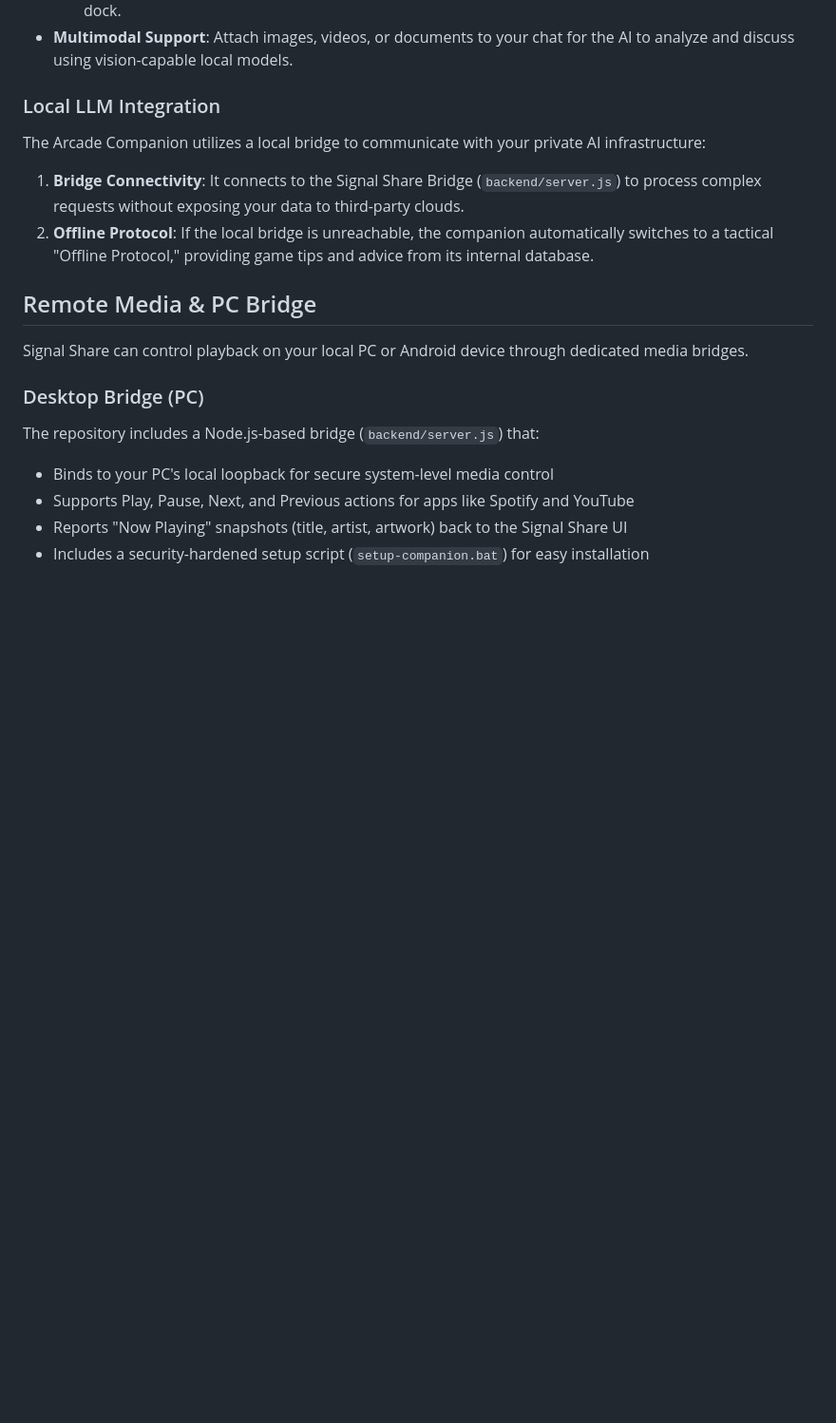
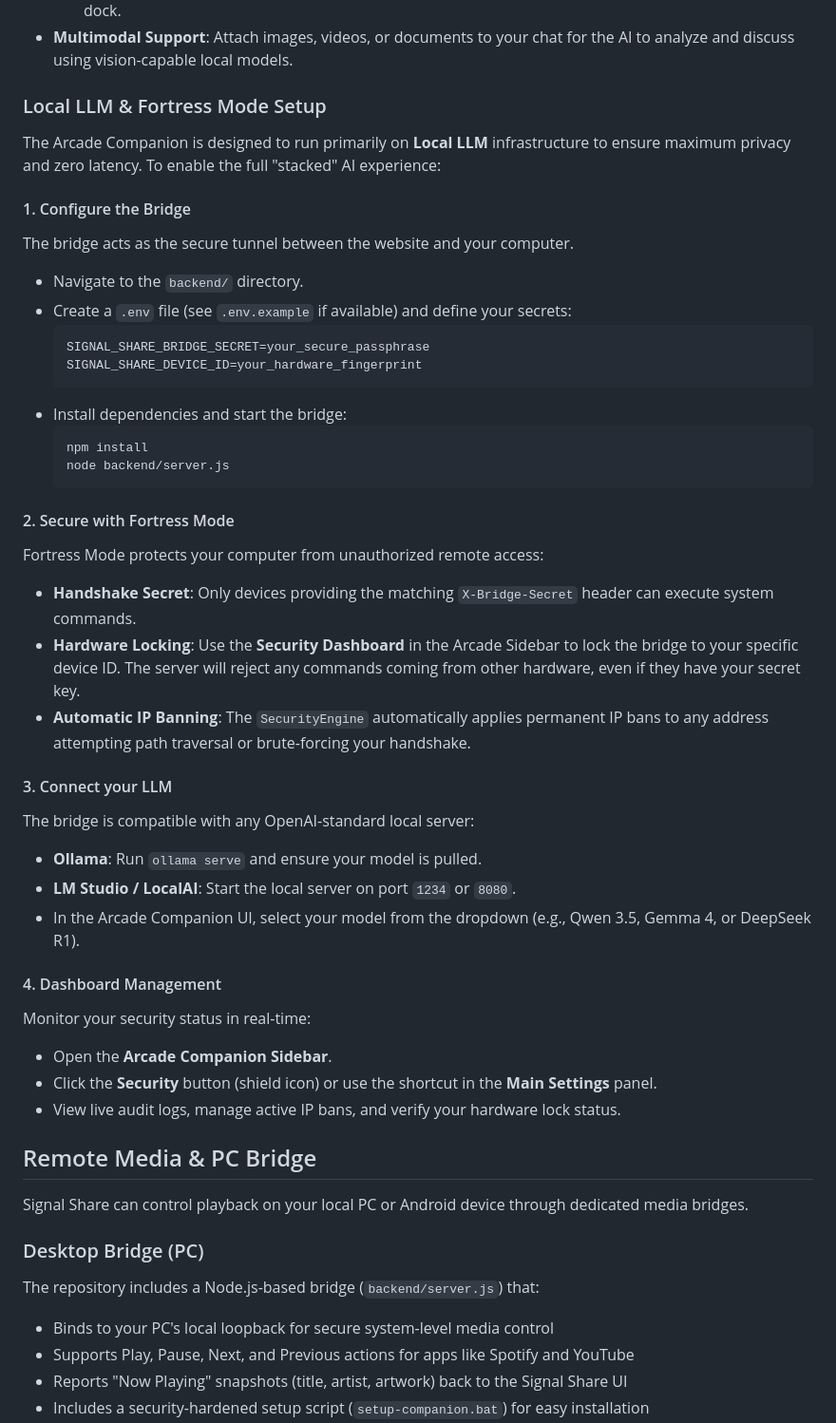
Before and after one commit to falabellamichael/Signal-Share, a Markdown page: README.md, the part around the change. Shown at 95% size. Rendered like a GitHub page; blank space fills up the shorter version.

````diff
--- a/README.md
+++ b/README.md
@@ -219,12 +219,41 @@ Signal Share features a deeply integrated, "stacked" AI assistant called the **A
     - **Messenger Integration**: Use the `[COMPOSE]` tool to draft messages and focus the communication dock.
 - **Multimodal Support**: Attach images, videos, or documents to your chat for the AI to analyze and discuss using vision-capable local models.
 
-### Local LLM Integration
+### Local LLM & Fortress Mode Setup
 
-The Arcade Companion utilizes a local bridge to communicate with your private AI infrastructure:
+The Arcade Companion is designed to run primarily on **Local LLM** infrastructure to ensure maximum privacy and zero latency. To enable the full "stacked" AI experience:
 
-1. **Bridge Connectivity**: It connects to the Signal Share Bridge (`backend/server.js`) to process complex requests without exposing your data to third-party clouds.
-2. **Offline Protocol**: If the local bridge is unreachable, the companion automatically switches to a tactical "Offline Protocol," providing game tips and advice from its internal database.
+#### 1. Configure the Bridge
+The bridge acts as the secure tunnel between the website and your computer.
+- Navigate to the `backend/` directory.
+- Create a `.env` file (see `.env.example` if available) and define your secrets:
+  ```env
+  SIGNAL_SHARE_BRIDGE_SECRET=your_secure_passphrase
+  SIGNAL_SHARE_DEVICE_ID=your_hardware_fingerprint
+  ```
+- Install dependencies and start the bridge:
+  ```powershell
+  npm install
+  node backend/server.js
+  ```
+
+#### 2. Secure with Fortress Mode
+Fortress Mode protects your computer from unauthorized remote access:
+- **Handshake Secret**: Only devices providing the matching `X-Bridge-Secret` header can execute system commands.
+- **Hardware Locking**: Use the **Security Dashboard** in the Arcade Sidebar to lock the bridge to your specific device ID. The server will reject any commands coming from other hardware, even if they have your secret key.
+- **Automatic IP Banning**: The `SecurityEngine` automatically applies permanent IP bans to any address attempting path traversal or brute-forcing your handshake.
+
+#### 3. Connect your LLM
+The bridge is compatible with any OpenAI-standard local server:
+- **Ollama**: Run `ollama serve` and ensure your model is pulled.
+- **LM Studio / LocalAI**: Start the local server on port `1234` or `8080`.
+- In the Arcade Companion UI, select your model from the dropdown (e.g., Qwen 3.5, Gemma 4, or DeepSeek R1).
+
+#### 4. Dashboard Management
+Monitor your security status in real-time:
+- Open the **Arcade Companion Sidebar**.
+- Click the **Security** button (shield icon) or use the shortcut in the **Main Settings** panel.
+- View live audit logs, manage active IP bans, and verify your hardware lock status.
 
 ## Remote Media & PC Bridge
 
````
